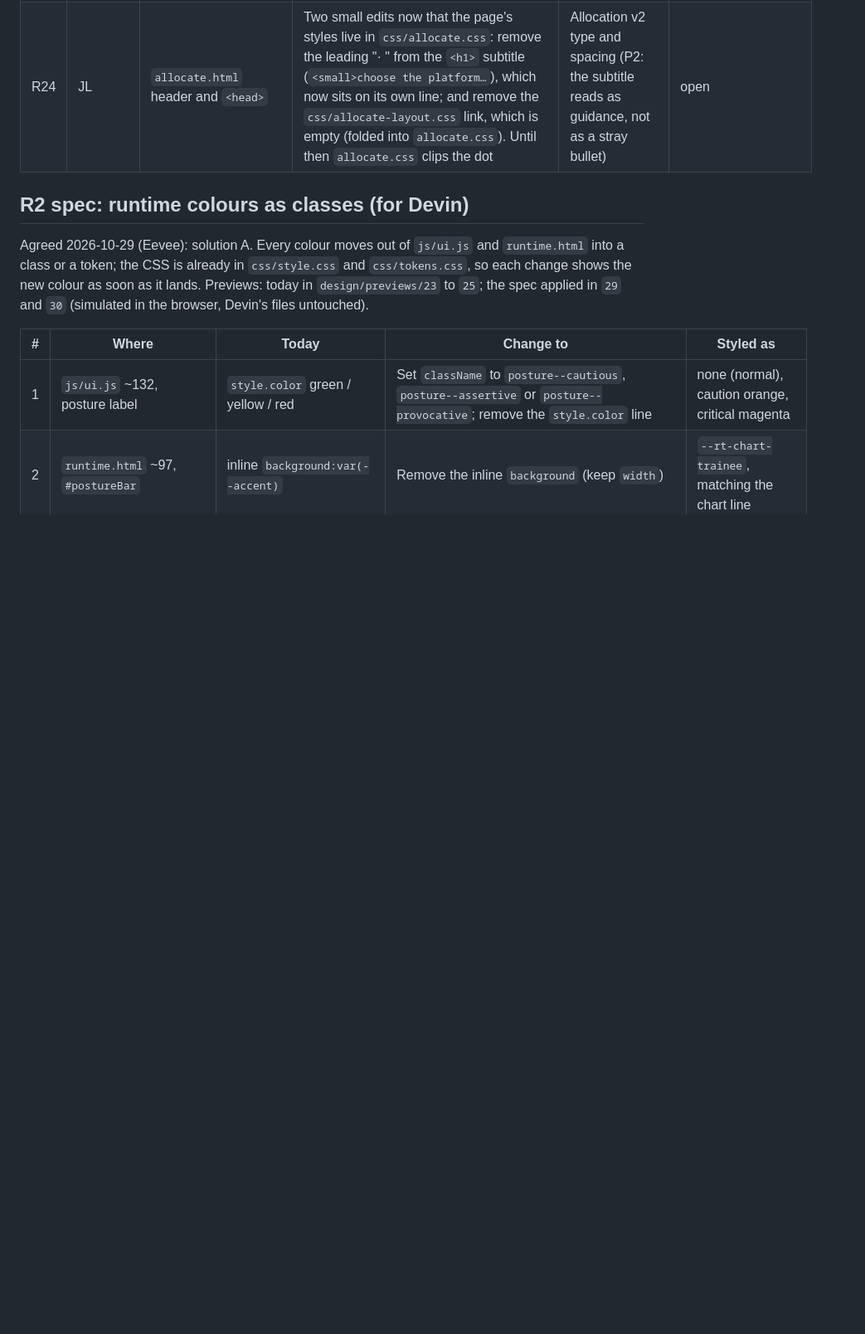
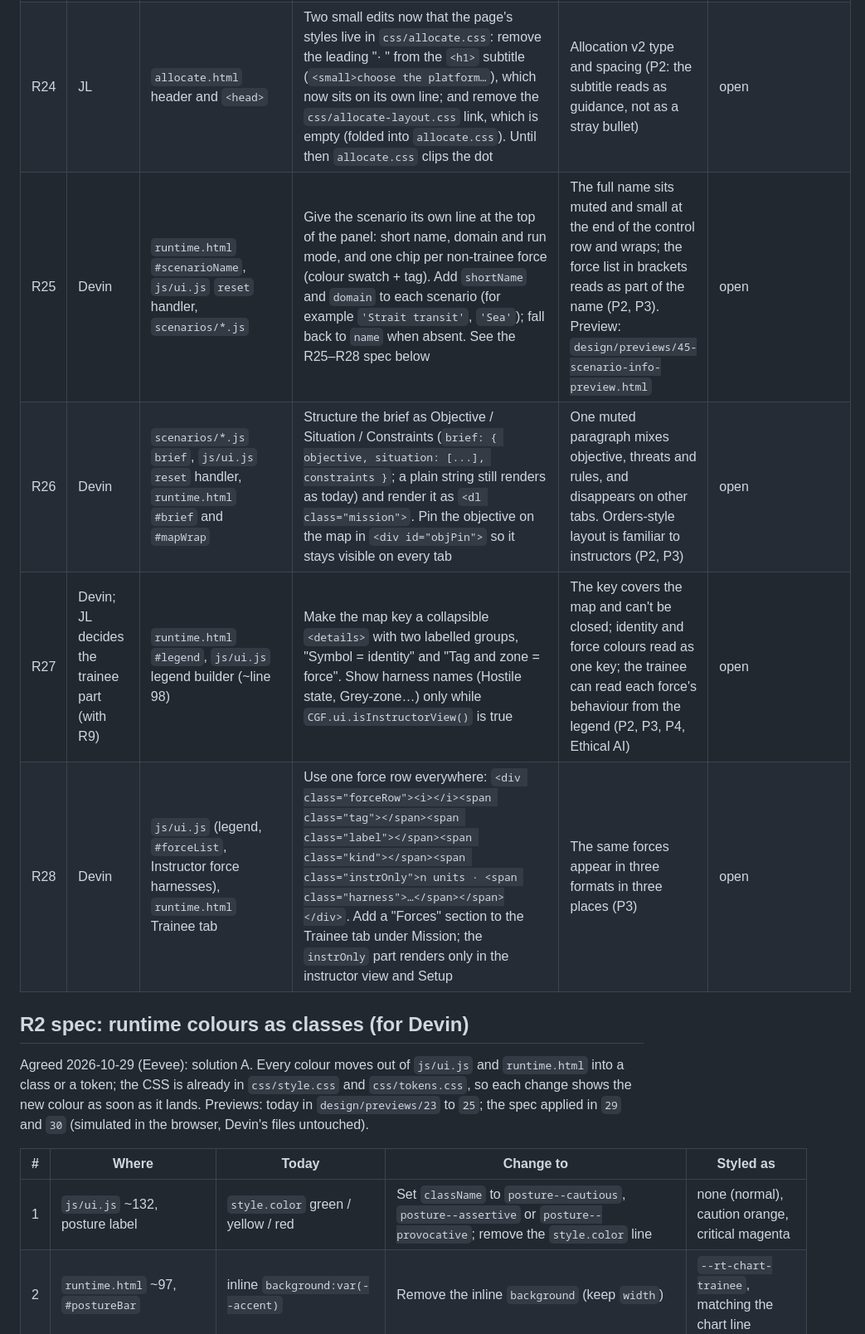
Before and after one commit to buttception/T-S_Hackathon26, a Markdown page: cgf-demo/design/requests.md, the part around one of its changes. Shown at 83% size. Drawn GitHub-style; blank space fills up the shorter version.

```diff
--- a/cgf-demo/design/requests.md
+++ b/cgf-demo/design/requests.md
@@ -30,6 +30,10 @@ Status: open, agreed, done, declined.
 | R22 | Devin | `js/ui.js` `updateRunButton()` | Also set `$('btnRun').dataset.state` to `play` (Start, Resume), `pause` (Pause) or `finished` (Finished). Keep the words. `style.css` then shows ▶, two pause bars or ■ beside the word and greys out Finished. One line, no markup change | Start, Restart and speed now read as one player bar; CSS cannot see whether the sim is running, so the icon needs the state (P3: player conventions, P5: state readable at a glance) | open |
 | R23 | Devin, wording agreed with JL (R3) | `runtime.html` `#modeSel`, `js/ui.js` (`modeSel` listeners, status line) | Replace the Exercise/Freeplay dropdown with a two-option toggle so both choices are always visible: `<div class="segToggle" role="radiogroup" aria-label="Run ends"><span class="segLabel">Run ends</span><button role="radio" aria-checked="true" data-mode="exercise">At objective</button><button role="radio" aria-checked="false" data-mode="freeplay">Never (free play)</button></div>`. On click call `CGF.inject.setMode(btn.dataset.mode)`; on the `mode` event set `aria-checked` on both. Place it on its own row (it wraps there today) or the scenario line, not inside the player bar. Status line: "ENDS AT OBJECTIVE" / "FREE PLAY". `style.css` already styles `.segToggle` (preview: `design/previews/33-run-ends-toggle.jpg`) | A dropdown hides the other option and has no label, so it reads like a playback setting; "Exercise" is a third mode name next to Adaptive/Fixed (audit B, R3). Two visible options with a label say what the choice does (P2, Hick: two options need no menu), and a tick marks the choice without relying on colour (P5) | open |
 | R24 | JL | `allocate.html` header and `<head>` | Two small edits now that the page's styles live in `css/allocate.css`: remove the leading "· " from the `<h1>` subtitle (`<small>choose the platform…`), which now sits on its own line; and remove the `css/allocate-layout.css` link, which is empty (folded into `allocate.css`). Until then `allocate.css` clips the dot | Allocation v2 type and spacing (P2: the subtitle reads as guidance, not as a stray bullet) | open |
+| R25 | Devin | `runtime.html` `#scenarioName`, `js/ui.js` `reset` handler, `scenarios/*.js` | Give the scenario its own line at the top of the panel: short name, domain and run mode, and one chip per non-trainee force (colour swatch + tag). Add `shortName` and `domain` to each scenario (for example `'Strait transit'`, `'Sea'`); fall back to `name` when absent. See the R25–R28 spec below | The full name sits muted and small at the end of the control row and wraps; the force list in brackets reads as part of the name (P2, P3). Preview: `design/previews/45-scenario-info-preview.html` | open |
+| R26 | Devin | `scenarios/*.js` `brief`, `js/ui.js` `reset` handler, `runtime.html` `#brief` and `#mapWrap` | Structure the brief as Objective / Situation / Constraints (`brief: { objective, situation: [...], constraints }`; a plain string still renders as today) and render it as `<dl class="mission">`. Pin the objective on the map in `<div id="objPin">` so it stays visible on every tab | One muted paragraph mixes objective, threats and rules, and disappears on other tabs. Orders-style layout is familiar to instructors (P2, P3) | open |
+| R27 | Devin; JL decides the trainee part (with R9) | `runtime.html` `#legend`, `js/ui.js` legend builder (~line 98) | Make the map key a collapsible `<details>` with two labelled groups, "Symbol = identity" and "Tag and zone = force". Show harness names (Hostile state, Grey-zone…) only while `CGF.ui.isInstructorView()` is true | The key covers the map and can't be closed; identity and force colours read as one key; the trainee can read each force's behaviour from the legend (P2, P3, P4, Ethical AI) | open |
+| R28 | Devin | `js/ui.js` (legend, `#forceList`, Instructor force harnesses), `runtime.html` Trainee tab | Use one force row everywhere: `<div class="forceRow"><i></i><span class="tag"></span><span class="label"></span><span class="kind"></span><span class="instrOnly">n units · <span class="harness">…</span></span></div>`. Add a "Forces" section to the Trainee tab under Mission; the `instrOnly` part renders only in the instructor view and Setup | The same forces appear in three formats in three places (P3) | open |
 
 ## R2 spec: runtime colours as classes (for Devin)
 
```
Also changed, not shown: other parts of cgf-demo/design/requests.md (+19 -0 lines).
